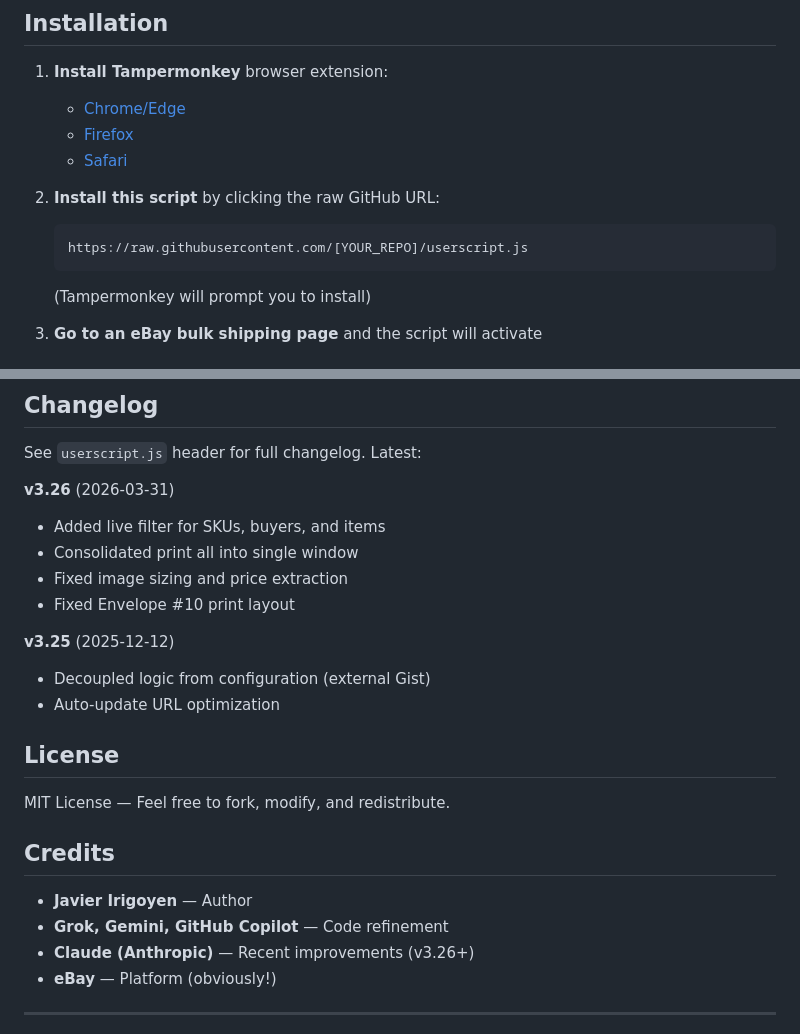
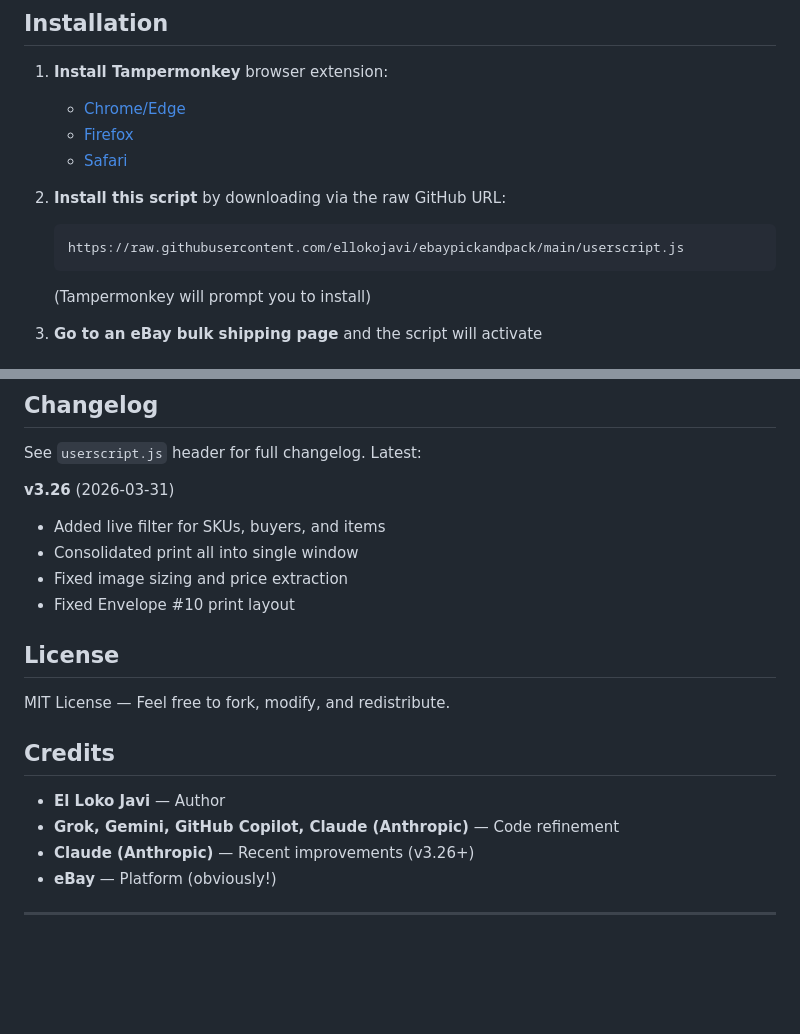
Before and after one commit to ellokojavi/ebaypickandpack, a Markdown page: README.md, 2 parts joined by grey strips. GitHub-like rendering; blank space fills up the shorter version.

````diff
--- a/README.md
+++ b/README.md
@@ -57,9 +57,9 @@ A powerful Tampermonkey userscript that transforms eBay's bulk shipping interfac
    - [Firefox](https://addons.mozilla.org/firefox/addon/tampermonkey/)
    - [Safari](https://apps.apple.com/us/app/tampermonkey/id1482490089)
 
-2. **Install this script** by clicking the raw GitHub URL:
+2. **Install this script** by downloading via the raw GitHub URL:
    ```
-   https://raw.githubusercontent.com/[YOUR_REPO]/userscript.js
+   https://raw.githubusercontent.com/ellokojavi/ebaypickandpack/main/userscript.js
    ```
    (Tampermonkey will prompt you to install)
 
@@ -181,18 +181,14 @@ See `userscript.js` header for full changelog. Latest:
 - Fixed image sizing and price extraction
 - Fixed Envelope #10 print layout
 
-**v3.25** (2025-12-12)
-- Decoupled logic from configuration (external Gist)
-- Auto-update URL optimization
-
 ## License
 
 MIT License — Feel free to fork, modify, and redistribute.
 
 ## Credits
 
-- **Javier Irigoyen** — Author
-- **Grok, Gemini, GitHub Copilot** — Code refinement
+- **El Loko Javi** — Author
+- **Grok, Gemini, GitHub Copilot, Claude (Anthropic)** — Code refinement
 - **Claude (Anthropic)** — Recent improvements (v3.26+)
 - **eBay** — Platform (obviously!)
 
````
